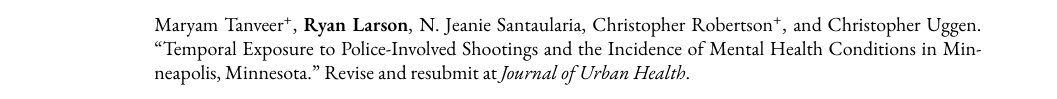
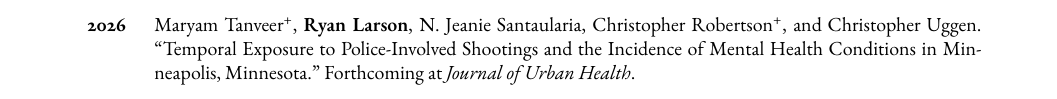
Before and after one commit to ryanplarson/personal_site, a LaTeX CV (CV/larson_CV.tex): part of page 4 of 12 before the commit and part of page 1 of 12 after it, cut so that both start at the same text. Compiled offline with pdfLaTeX.

Commit message:
CV update JUH

```diff
--- a/CV/larson_CV.tex
+++ b/CV/larson_CV.tex
@@ -173,7 +173,9 @@
 
 \begin{publist}
 
-\item[\textbf{2026}] \textbf{Larson, Ryan P.}, James Densley, Jillian Peterson, Jaycee Manchi\textsuperscript{+}, N. Jeanie Santaularia, Christopher Uggen, and Christopher E. Robertson\textsuperscript{+}. ``The Changing Nature of Homicide in the Twin Cities:
+\item[\textbf{2026}] Maryam Tanveer\textsuperscript{+}, \textbf{Ryan Larson}, N. Jeanie Santaularia, Christopher Robertson\textsuperscript{+}, and Christopher Uggen. ``Temporal Exposure to Police-Involved Shootings and the Incidence of Mental Health Conditions in Minneapolis, Minnesota." Forthcoming at \textit{Journal of Urban Health}.
+
+\item \textbf{Larson, Ryan P.}, James Densley, Jillian Peterson, Jaycee Manchi\textsuperscript{+}, N. Jeanie Santaularia, Christopher Uggen, and Christopher E. Robertson\textsuperscript{+}. ``The Changing Nature of Homicide in the Twin Cities:
 An Interrupted Time Series Analysis of the Police Murder of George Floyd." Forthcoming at \textit{Journal of Quantitative Criminology}.
 
 \item[\textbf{2025}]  Santaularia, N. Jeanie, \textbf{Ryan Larson}, Christopher E. Robertson\textsuperscript{+}, Christopher Uggen. \href{https://ryanplarson.github.io/personal_site/pubs/santaularia_etal_25_final.pdf}{``Mental Health Before and After George Floyd’s Murder in Minneapolis in Black, Latine, and White Communities."}\textit{American Journal of Epidemiology} 194(7): 1900-1908.
@@ -286,8 +288,6 @@
 \begin{publist}
 
 \item \textbf{Ryan P. Larson}, Robert Stewart, Veronica Horowitz, and Christopher Uggen. ``The Racialized Packaging of Punishment: An Instrumental Variables Approach to Confinement, Surveillance, and Financial Extraction." Revise and resubmit at \textit{Criminology}.
-
-\item Maryam Tanveer\textsuperscript{+}, \textbf{Ryan Larson}, N. Jeanie Santaularia, Christopher Robertson\textsuperscript{+}, and Christopher Uggen. ``Temporal Exposure to Police-Involved Shootings and the Incidence of Mental Health Conditions in Minneapolis, Minnesota." Revise and resubmit at \textit{Journal of Urban Health}.
 
 \item \textbf{Ryan P. Larson}. ``The Causal Packaging Effects of Punishment". Under review at \textit{Social Science Research}.
 
```
Also changed, not shown: CV/larson_CV.pdf, 2 other files.
